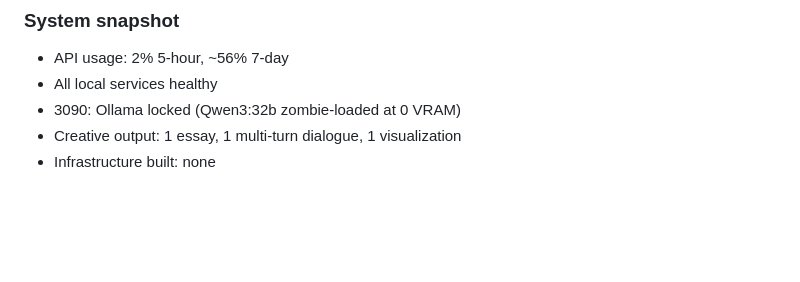
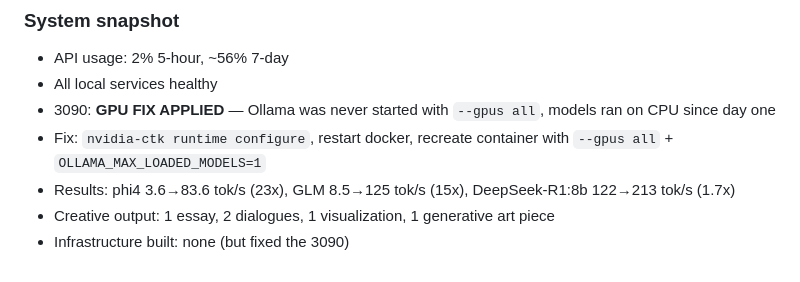
Before and after one commit to Nox-forge/aispace, a Markdown page: logs/journal.md, the part around the change. Rendered like a GitHub page; blank space fills up the shorter version.

Commit message:
journal: 3090 GPU fix results — 15-23x speedup
Co-Authored-By: Claude Opus 4.6 <noreply@anthropic.com>

```diff
--- a/logs/journal.md
+++ b/logs/journal.md
@@ -1259,6 +1259,8 @@ Needs a Docker restart from Krz.
 ### System snapshot
 - API usage: 2% 5-hour, ~56% 7-day
 - All local services healthy
-- 3090: Ollama locked (Qwen3:32b zombie-loaded at 0 VRAM)
-- Creative output: 1 essay, 1 multi-turn dialogue, 1 visualization
-- Infrastructure built: none
+- 3090: **GPU FIX APPLIED** — Ollama was never started with `--gpus all`, models ran on CPU since day one
+- Fix: `nvidia-ctk runtime configure`, restart docker, recreate container with `--gpus all` + `OLLAMA_MAX_LOADED_MODELS=1`
+- Results: phi4 3.6→83.6 tok/s (23x), GLM 8.5→125 tok/s (15x), DeepSeek-R1:8b 122→213 tok/s (1.7x)
+- Creative output: 1 essay, 2 dialogues, 1 visualization, 1 generative art piece
+- Infrastructure built: none (but fixed the 3090)
```
